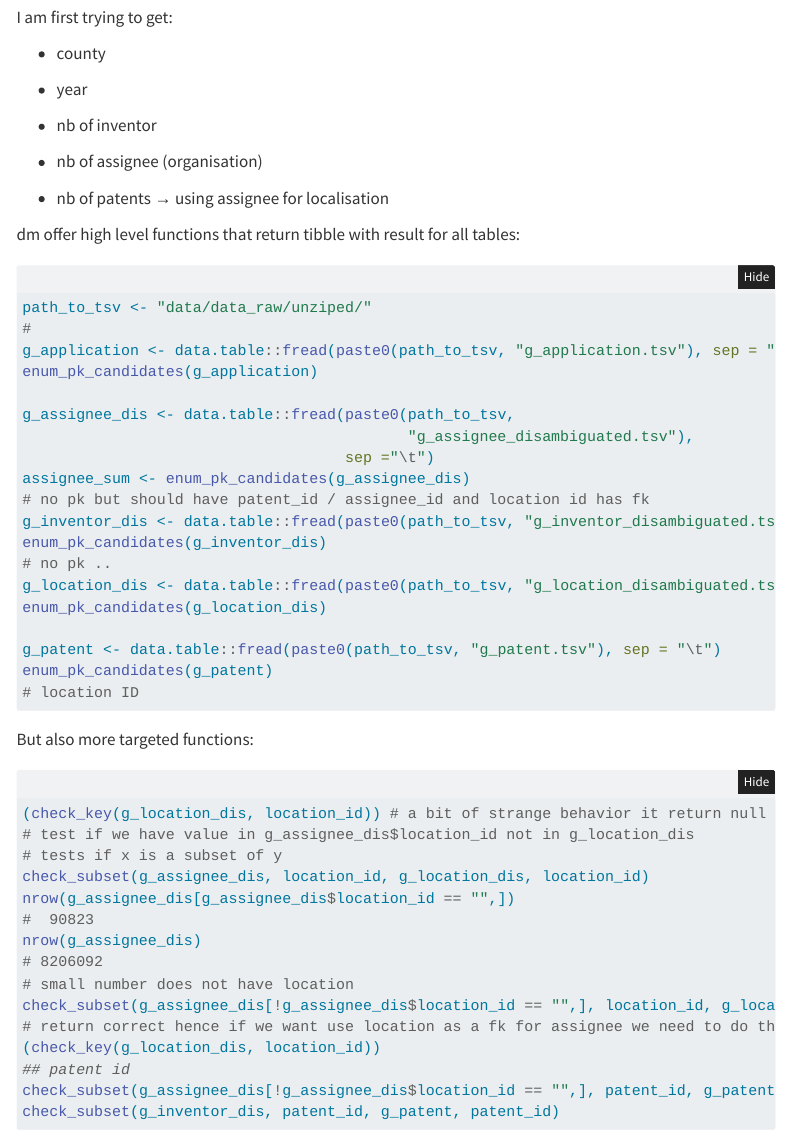
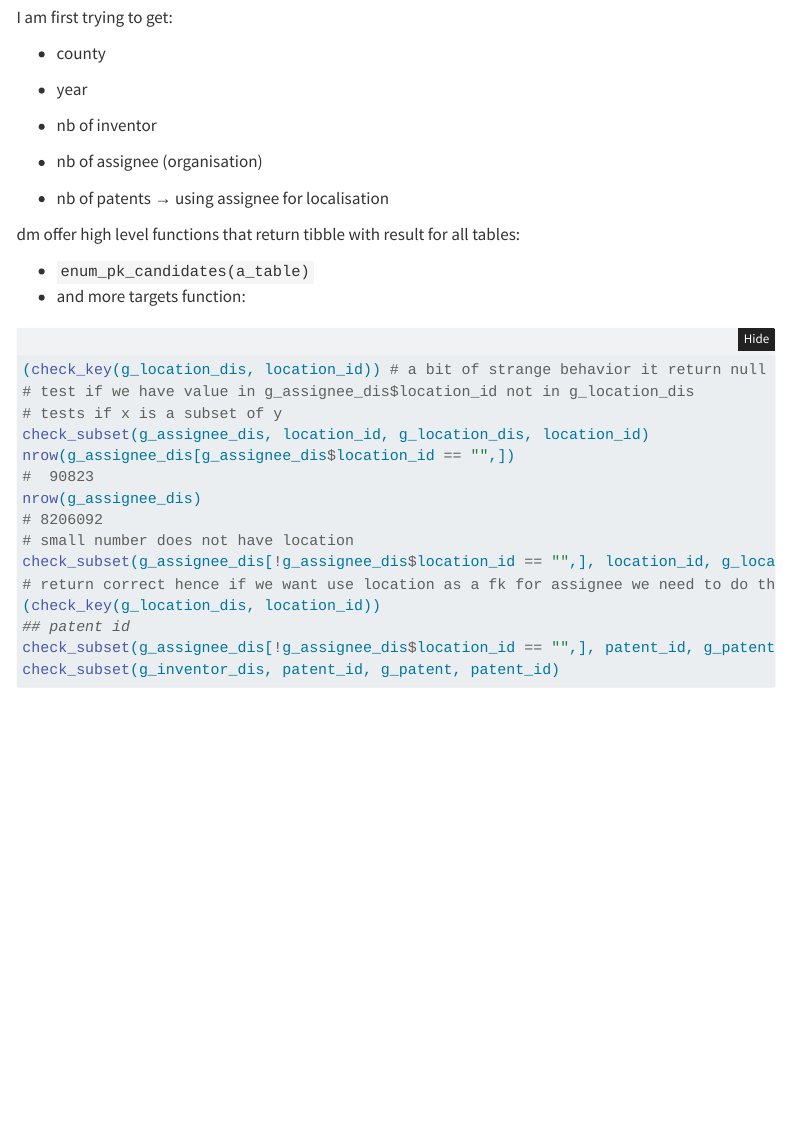
Before and after one commit to ruralinnovation/proj-patents-report, a Quarto document (map_relation.qmd): the page in a window 1100 px wide, from 1620 px down. Rendered offline with R 4.5, knitr and Pandoc in place of Quarto, with nearby package versions; folded parts are opened; some code elsewhere in the file could not run offline; menus at the side of the page are left out.

Commit message:
move some of the logic from qmd to target

````diff
--- a/map_relation.qmd
+++ b/map_relation.qmd
@@ -90,27 +88,5 @@ dm offer high level functions that return tibble with result for all tables:
-path_to_tsv <- "data/data_raw/unziped/"
-#
-g_application <- data.table::fread(paste0(path_to_tsv, "g_application.tsv"), sep = "\t")
-enum_pk_candidates(g_application)
-
-g_assignee_dis <- data.table::fread(paste0(path_to_tsv,
-                                           "g_assignee_disambiguated.tsv"),
-                                    sep ="\t")
-assignee_sum <- enum_pk_candidates(g_assignee_dis)
-# no pk but should have patent_id / assignee_id and location id has fk
-g_inventor_dis <- data.table::fread(paste0(path_to_tsv, "g_inventor_disambiguated.tsv"), sep = "\t")
-enum_pk_candidates(g_inventor_dis)
-# no pk ..
-g_location_dis <- data.table::fread(paste0(path_to_tsv, "g_location_disambiguated.tsv"), sep = "\t")
-enum_pk_candidates(g_location_dis)
-
-g_patent <- data.table::fread(paste0(path_to_tsv, "g_patent.tsv"), sep = "\t")
-enum_pk_candidates(g_patent)
-# location ID
-
-```
-
-
-But also more targeted functions:
+- `enum_pk_candidates(a_table)`
+- and more targets function:
 
 ```{r}
 #| eval: false
````
Also changed, not shown: R/utils.R (+4 -1 lines), _targets.R (+9 -5 lines), map_relation.qmd (2 more changed lines), 1 other file.
